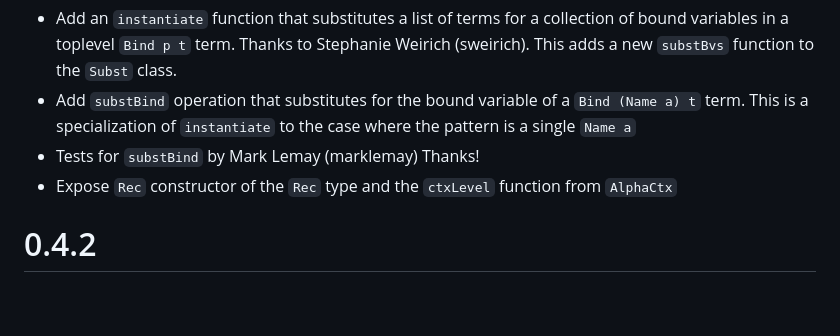
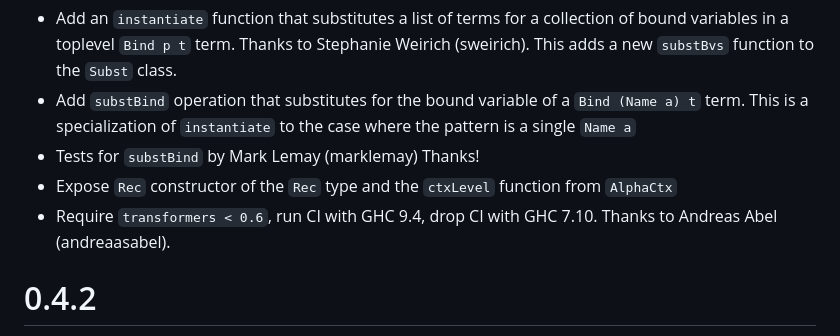
Before and after one commit to lambdageek/unbound-generics, a Markdown page: Changelog.md, the part around the change. Drawn GitHub-style; blank space fills up the shorter version.

Commit message:
update changelog

```diff
--- a/Changelog.md
+++ b/Changelog.md
@@ -6,6 +6,8 @@
   This is a specialization of `instantiate` to the case where the pattern is a single `Name a`
 * Tests for `substBind` by Mark Lemay (marklemay) Thanks!
 * Expose `Rec` constructor of the `Rec` type and the `ctxLevel` function from `AlphaCtx`
+* Require `transformers < 0.6`, run CI with GHC 9.4, drop CI with GHC 7.10.
+  Thanks to Andreas Abel (andreaasabel).
 
 # 0.4.2
 
```
